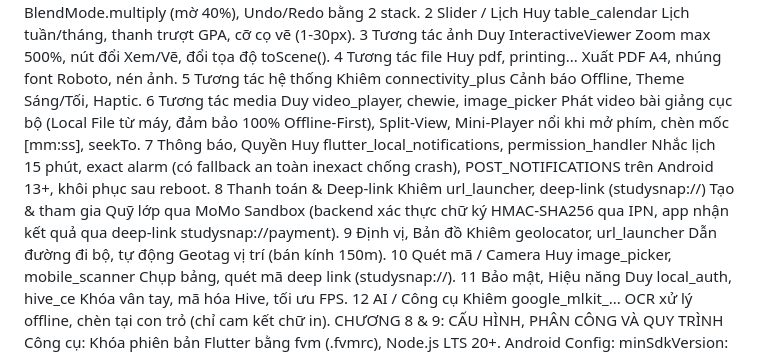
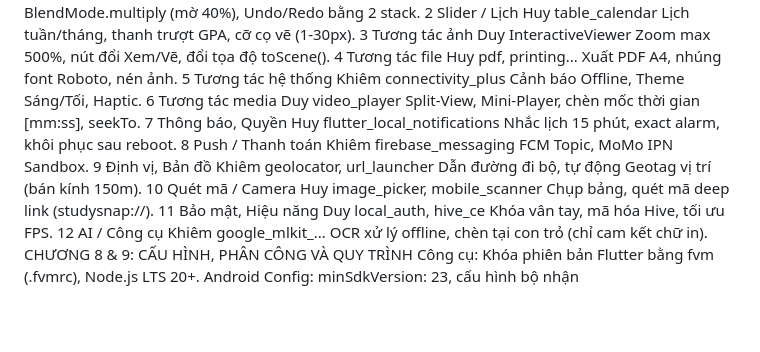
Before and after one commit to meNoobSingle123/studysnap, a Markdown page: docs/SPEC.md, the part around the change. GitHub-like rendering; blank space fills up the shorter version.

Commit message:
revert: restore docs/SPEC.md to demo3 state

```diff
--- a/docs/SPEC.md
+++ b/docs/SPEC.md
@@ -299,18 +299,18 @@ Cảnh báo Offline, Theme Sáng/Tối, Haptic.
 6
 Tương tác media
 Duy
-video_player, chewie, image_picker
-Phát video bài giảng cục bộ (Local File từ máy, đảm bảo 100% Offline-First), Split-View, Mini-Player nổi khi mở phím, chèn mốc [mm:ss], seekTo.
+video_player
+Split-View, Mini-Player, chèn mốc thời gian [mm:ss], seekTo.
 7
 Thông báo, Quyền
 Huy
-flutter_local_notifications, permission_handler
-Nhắc lịch 15 phút, exact alarm (có fallback an toàn inexact chống crash), POST_NOTIFICATIONS trên Android 13+, khôi phục sau reboot.
+flutter_local_notifications
+Nhắc lịch 15 phút, exact alarm, khôi phục sau reboot.
 8
-Thanh toán & Deep-link
+Push / Thanh toán
 Khiêm
-url_launcher, deep-link (studysnap://)
-Tạo & tham gia Quỹ lớp qua MoMo Sandbox (backend xác thực chữ ký HMAC-SHA256 qua IPN, app nhận kết quả qua deep-link studysnap://payment).
+firebase_messaging
+FCM Topic, MoMo IPN Sandbox.
 9
 Định vị, Bản đồ
 Khiêm
```
